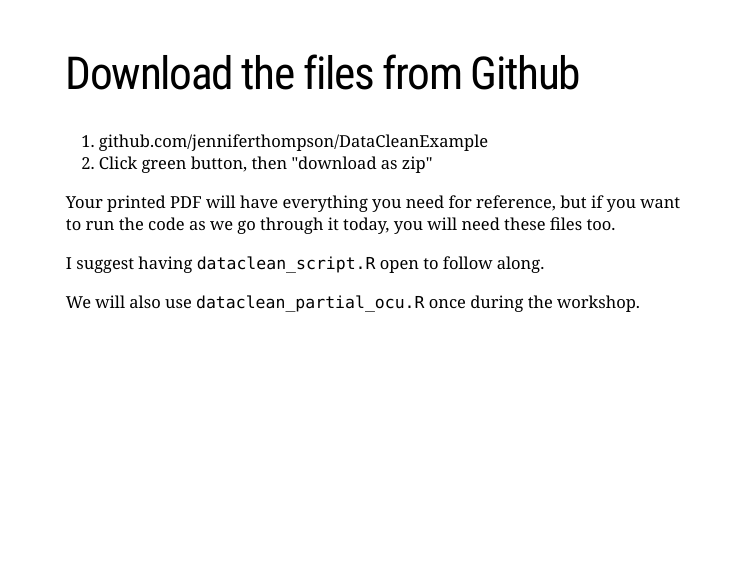
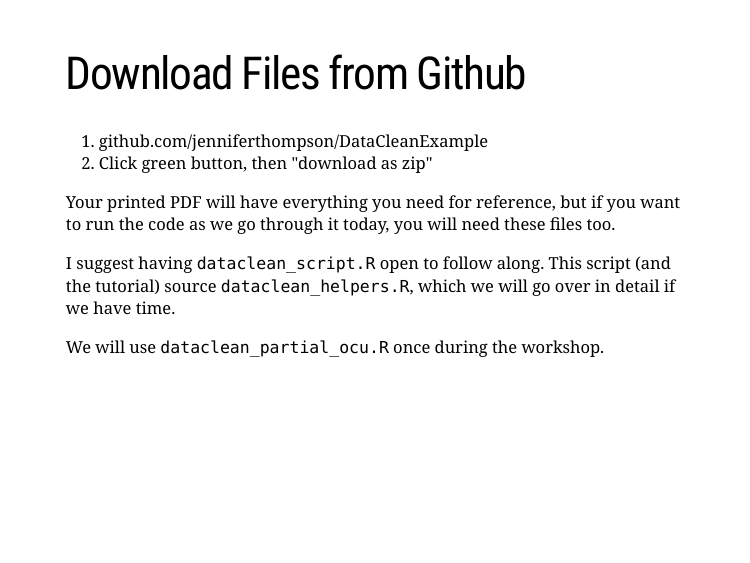
Before and after one commit to jenniferthompson/DataCleanExample, an R Markdown document (intro_slides.Rmd): page 5 of 19. The pictures show the slides in the output file intro_slides.html that the author committed with the source; the slides are laid out offline by our stand-in for remark.js, each with all of its steps uncovered, in fonts that may differ from those the slides ask for, and without slide numbers, shadows or browser add-ons.

Commit message:
Add reference to dataclean_helpers.R

```diff
--- a/intro_slides.Rmd
+++ b/intro_slides.Rmd
@@ -36,16 +36,16 @@ class: inverse, middle
 
 ---
 
-# Download the files from Github
+# Download Files from Github
 
 1. github.com/jenniferthompson/DataCleanExample
 1. Click green button, then "download as zip"
 
 Your printed PDF will have everything you need for reference, but if you want to run the code as we go through it today, you will need these files too.
 
-I suggest having `dataclean_script.R` open to follow along.
+I suggest having `dataclean_script.R` open to follow along. This script (and the tutorial) source `dataclean_helpers.R`, which we will go over in detail if we have time.
 
-We will also use `dataclean_partial_ocu.R` once during the workshop.
+We will use `dataclean_partial_ocu.R` once during the workshop.
 
 ---
 
```
Also changed, not shown: intro_slides.html.
